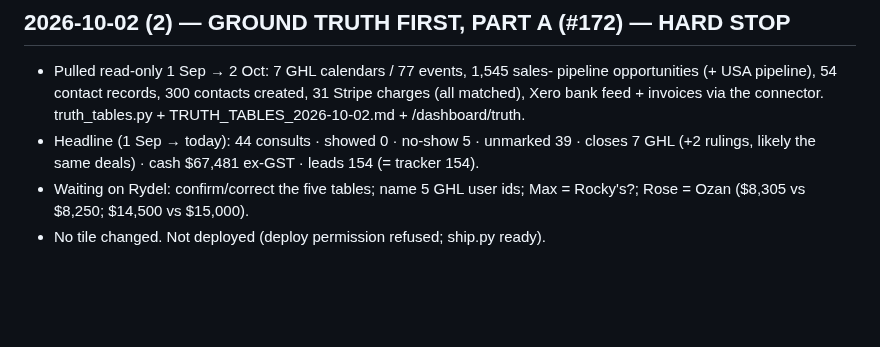
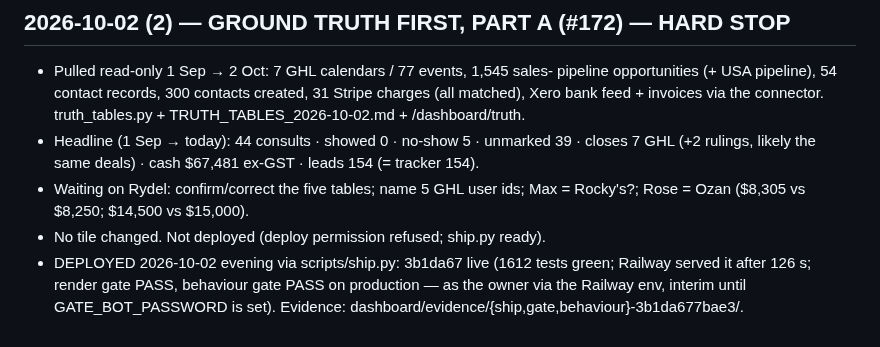
Before and after one commit to rydel-beep/servedcfoagent, a Markdown page: STATUS.md, the part around the change. Drawn GitHub-style; blank space fills up the shorter version.

```diff
--- a/STATUS.md
+++ b/STATUS.md
@@ -772,3 +772,4 @@ dashboard/evidence/phase0/.
 - Waiting on Rydel: confirm/correct the five tables; name 5 GHL user ids;
   Max = Rocky's?; Rose = Ozan ($8,305 vs $8,250; $14,500 vs $15,000).
 - No tile changed. Not deployed (deploy permission refused; ship.py ready).
+- DEPLOYED 2026-10-02 evening via scripts/ship.py: 3b1da67 live (1612 tests green; Railway served it after 126 s; render gate PASS, behaviour gate PASS on production — as the owner via the Railway env, interim until GATE_BOT_PASSWORD is set). Evidence: dashboard/evidence/{ship,gate,behaviour}-3b1da677bae3/.
```
Also changed, not shown: TRUTH_TABLES_2026-10-02.md (+6 -0 lines).
